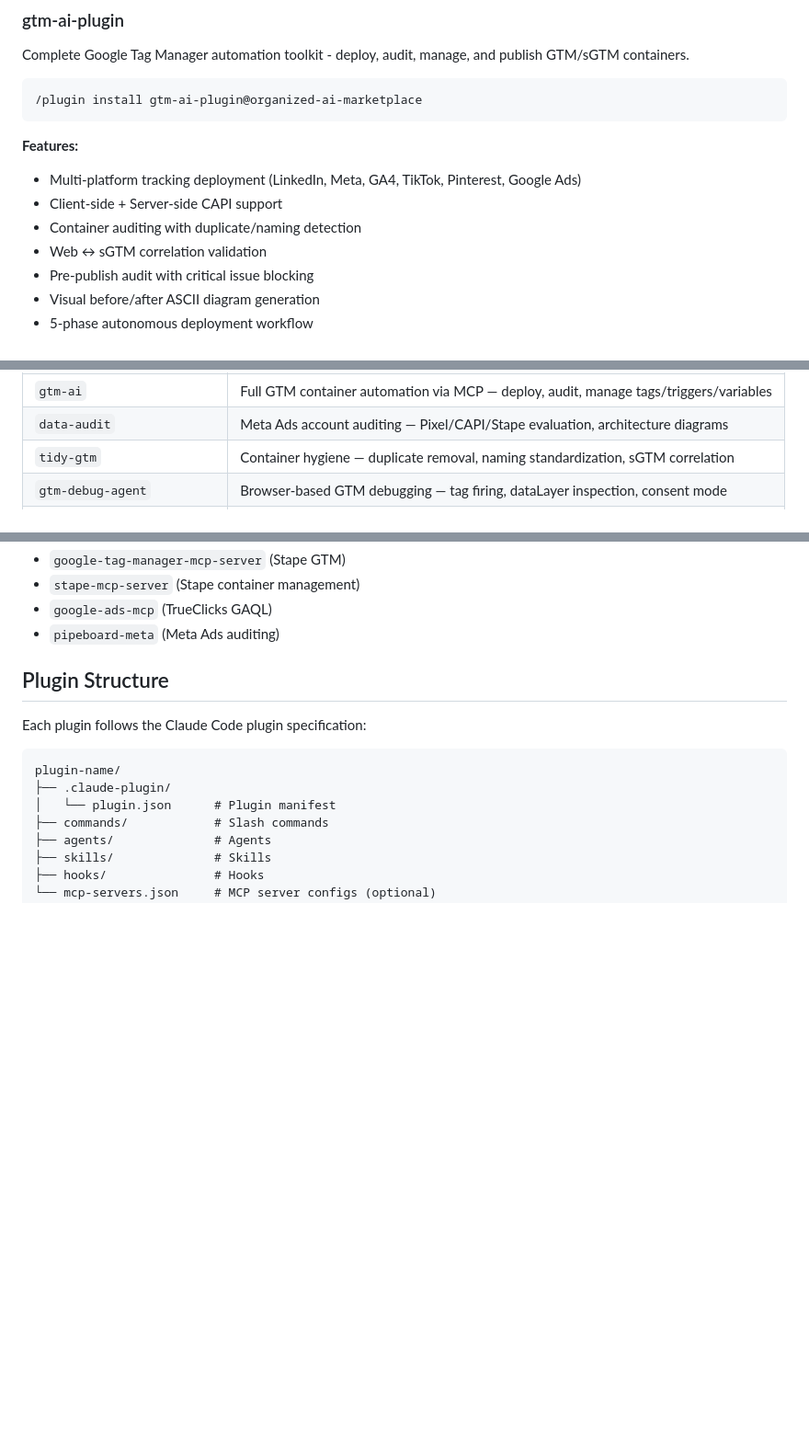
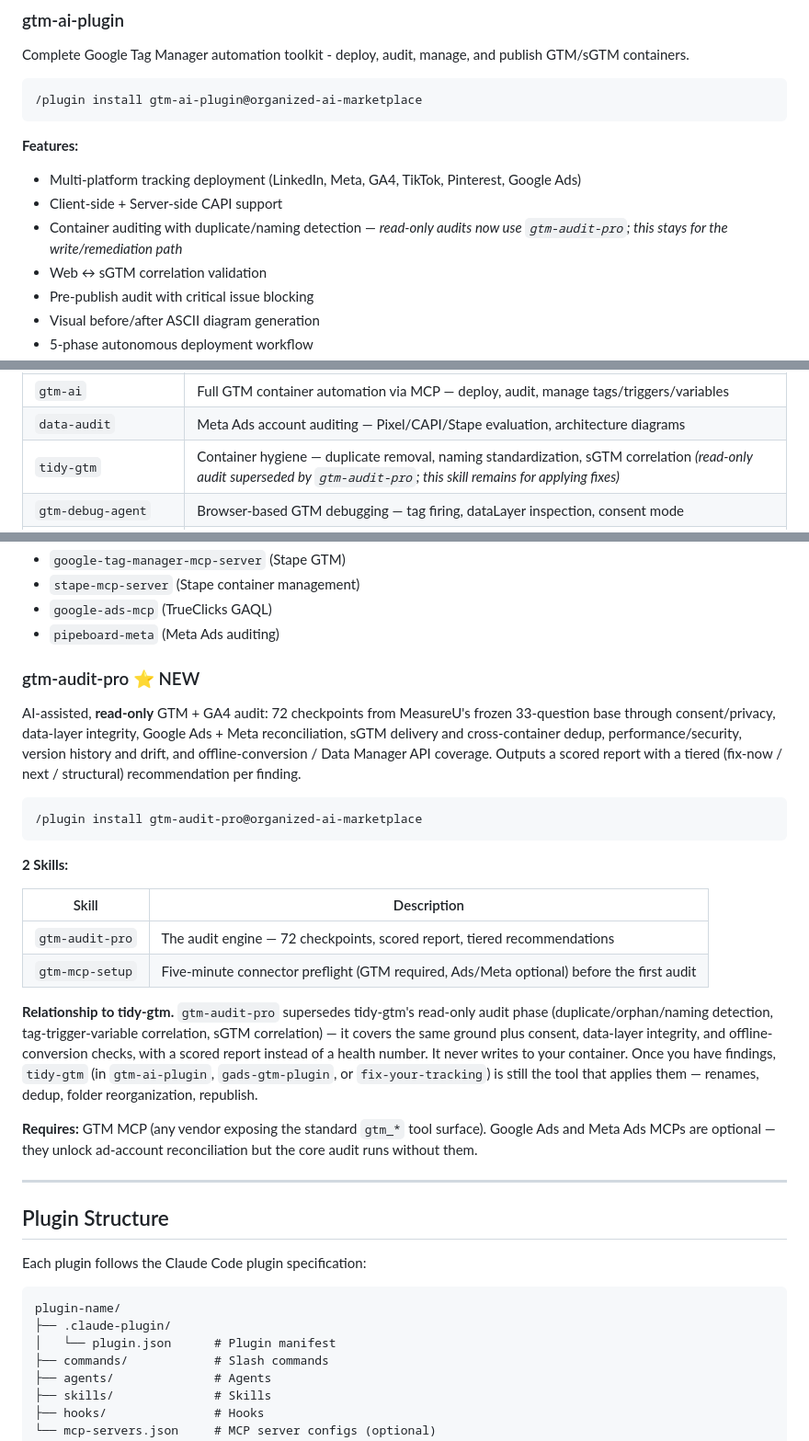
Before and after one commit to Organized-AI/plugin-marketplace, a Markdown page: README.md, 3 parts joined by grey strips. Shown at 92% size. Drawn GitHub-style; blank space fills up the shorter version.

Commit message:
Add gtm-audit-pro section, Quick Reference row, and deprecation notes on tidy-gtm's audit phase

````diff
--- a/README.md
+++ b/README.md
@@ -299,7 +299,7 @@ Complete Google Tag Manager automation toolkit - deploy, audit, manage, and publ
 **Features:**
 - Multi-platform tracking deployment (LinkedIn, Meta, GA4, TikTok, Pinterest, Google Ads)
 - Client-side + Server-side CAPI support
-- Container auditing with duplicate/naming detection
+- Container auditing with duplicate/naming detection — *read-only audits now use `gtm-audit-pro`; this stays for the write/remediation path*
 - Web ↔ sGTM correlation validation
 - Pre-publish audit with critical issue blocking
 - Visual before/after ASCII diagram generation
@@ -694,7 +694,7 @@ Google Ads & GTM automation suite — create conversion actions, wire into GTM,
 | --- | --- |
 | `gtm-ai` | Full GTM container automation via MCP — deploy, audit, manage tags/triggers/variables |
 | `data-audit` | Meta Ads account auditing — Pixel/CAPI/Stape evaluation, architecture diagrams |
-| `tidy-gtm` | Container hygiene — duplicate removal, naming standardization, sGTM correlation |
+| `tidy-gtm` | Container hygiene — duplicate removal, naming standardization, sGTM correlation *(read-only audit superseded by `gtm-audit-pro`; this skill remains for applying fixes)* |
 | `gtm-debug-agent` | Browser-based GTM debugging — tag firing, dataLayer inspection, consent mode |
 | `gads-to-gtm-programmatic` | End-to-end: create Google Ads conversions via API → wire labels into GTM via MCP |
 | `gads-conversion-flow` | Lightweight: create Google Ads conversions and retrieve labels for GTM |
@@ -720,6 +720,32 @@ Google Ads & GTM automation suite — create conversion actions, wire into GTM,
 * `stape-mcp-server` (Stape container management)
 * `google-ads-mcp` (TrueClicks GAQL)
 * `pipeboard-meta` (Meta Ads auditing)
+
+### gtm-audit-pro ⭐ NEW
+
+AI-assisted, **read-only** GTM + GA4 audit: 72 checkpoints from MeasureU's frozen 33-question base through consent/privacy, data-layer integrity, Google Ads + Meta reconciliation, sGTM delivery and cross-container dedup, performance/security, version history and drift, and offline-conversion / Data Manager API coverage. Outputs a scored report with a tiered (fix-now / next / structural) recommendation per finding.
+
+```
+/plugin install gtm-audit-pro@organized-ai-marketplace
+```
+
+**2 Skills:**
+
+| Skill | Description |
+| --- | --- |
+| `gtm-audit-pro` | The audit engine — 72 checkpoints, scored report, tiered recommendations |
+| `gtm-mcp-setup` | Five-minute connector preflight (GTM required, Ads/Meta optional) before the first audit |
+
+**Relationship to tidy-gtm.** `gtm-audit-pro` supersedes tidy-gtm's read-only audit phase (duplicate/orphan/naming
+detection, tag-trigger-variable correlation, sGTM correlation) — it covers the same ground plus consent, data-layer
+integrity, and offline-conversion checks, with a scored report instead of a health number. It never writes to your
+container. Once you have findings, `tidy-gtm` (in `gtm-ai-plugin`, `gads-gtm-plugin`, or `fix-your-tracking`) is
+still the tool that applies them — renames, dedup, folder reorganization, republish.
+
+**Requires:** GTM MCP (any vendor exposing the standard `gtm_*` tool surface). Google Ads and Meta Ads MCPs are
+optional — they unlock ad-account reconciliation but the core audit runs without them.
+
+---
 
 ## Plugin Structure
 
````
Also changed, not shown: other parts of README.md (+1 -0 lines).
